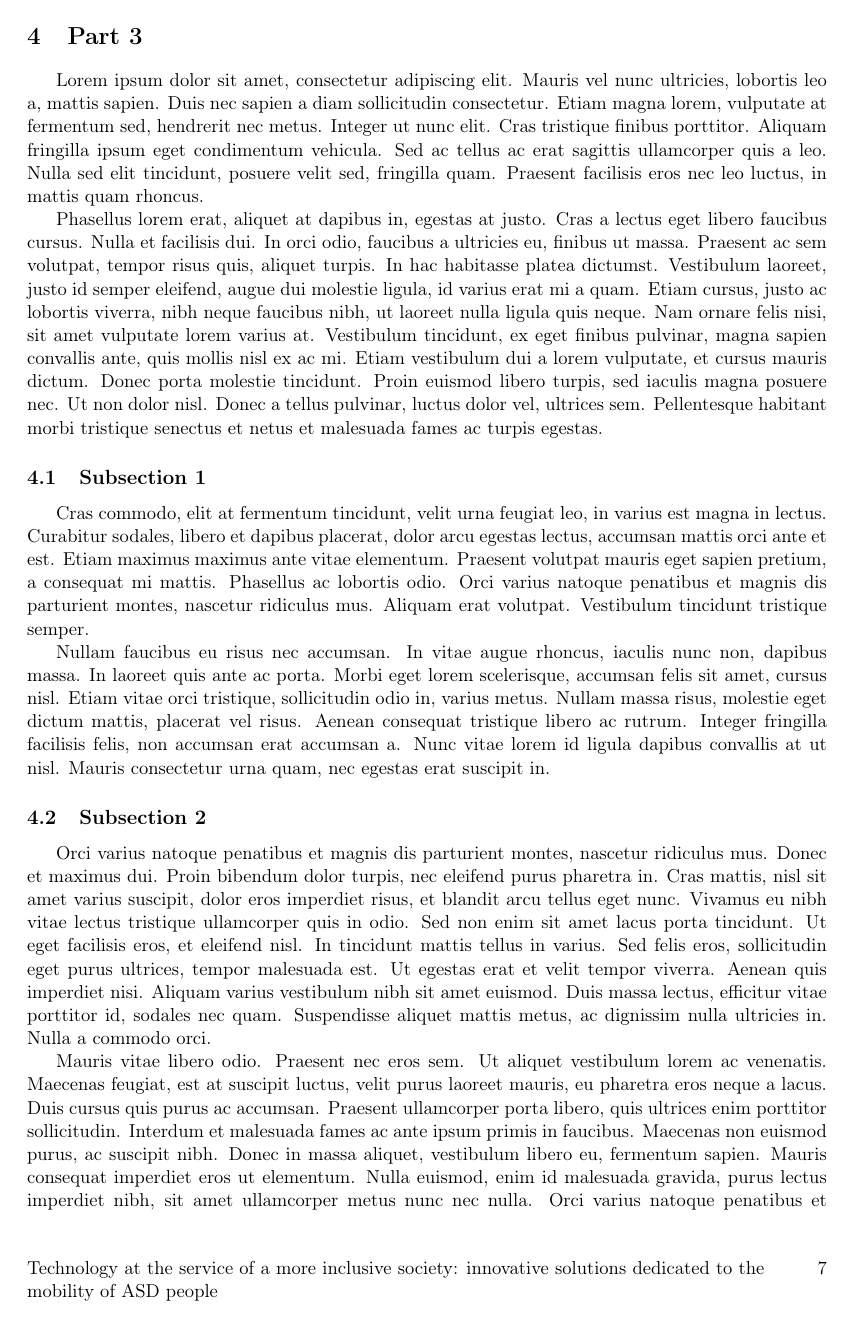
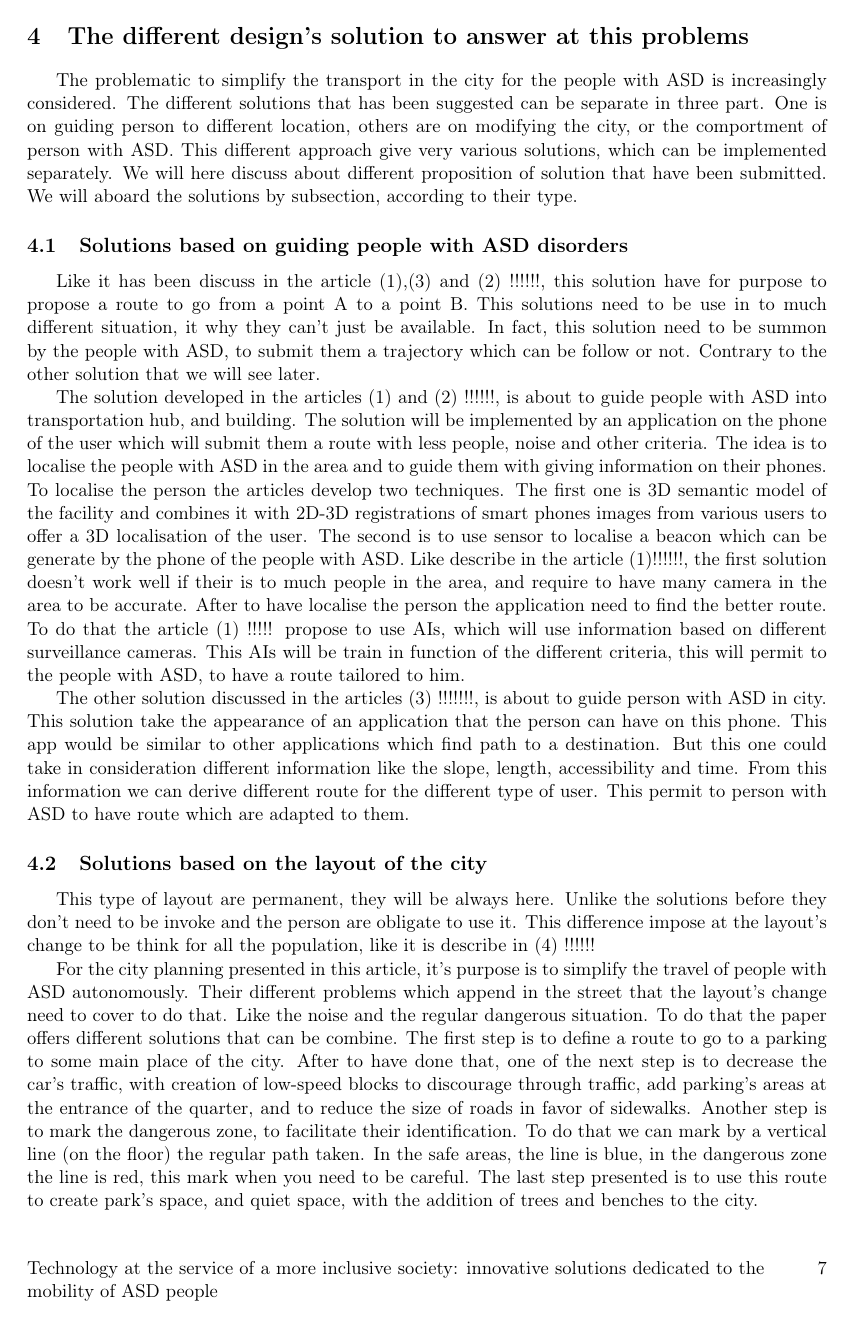
Before and after one commit to Mobilite-des-personnes-TSA/Latex-State-Art, a LaTeX thesis (main.tex, which reads content/3.part.tex): page 9 of 13. Compiled offline with pdfLaTeX.

Commit message:
Ajout de ma partie pas encore relue, avec l'utilisation d'une liste je sais pas si j'ai le droit

```diff
--- a/content/3.part.tex
+++ b/content/3.part.tex
@@ -1,17 +1,18 @@
-\section{Part 3}
+\section{The different design's solution to answer at this problems}
+The problematic to simplify the transport in the city for the people with ASD is increasingly considered. The different solutions that has been suggested can be separate in three part. One is on guiding person to different location, others are on modifying the city, or the comportment of person with ASD. This different approach give very various solutions, which can be implemented separately. We will here discuss about different proposition of solution that have been submitted. We will aboard the solutions by subsection, according to their type.
 
-Lorem ipsum dolor sit amet, consectetur adipiscing elit. Mauris vel nunc ultricies, lobortis leo a, mattis sapien. Duis nec sapien a diam sollicitudin consectetur. Etiam magna lorem, vulputate at fermentum sed, hendrerit nec metus. Integer ut nunc elit. Cras tristique finibus porttitor. Aliquam fringilla ipsum eget condimentum vehicula. Sed ac tellus ac erat sagittis ullamcorper quis a leo. Nulla sed elit tincidunt, posuere velit sed, fringilla quam. Praesent facilisis eros nec leo luctus, in mattis quam rhoncus.
+\subsection{Solutions based on guiding people with ASD disorders}
+Like it has been discuss in the article (1),(3) and (2) !!!!!!, this solution have for purpose to propose a route to go from a point A to a point B. This solutions need to be use in to much different situation, it why they can't just be available. In fact, this solution need to be summon by the people with ASD, to submit them a trajectory which can be follow or not. Contrary to the other solution that we will see later.
 
-Phasellus lorem erat, aliquet at dapibus in, egestas at justo. Cras a lectus eget libero faucibus cursus. Nulla et facilisis dui. In orci odio, faucibus a ultricies eu, finibus ut massa. Praesent ac sem volutpat, tempor risus quis, aliquet turpis. In hac habitasse platea dictumst. Vestibulum laoreet, justo id semper eleifend, augue dui molestie ligula, id varius erat mi a quam. Etiam cursus, justo ac lobortis viverra, nibh neque faucibus nibh, ut laoreet nulla ligula quis neque. Nam ornare felis nisi, sit amet vulputate lorem varius at. Vestibulum tincidunt, ex eget finibus pulvinar, magna sapien convallis ante, quis mollis nisl ex ac mi. Etiam vestibulum dui a lorem vulputate, et cursus mauris dictum. Donec porta molestie tincidunt. Proin euismod libero turpis, sed iaculis magna posuere nec. Ut non dolor nisl. Donec a tellus pulvinar, luctus dolor vel, ultrices sem. Pellentesque habitant morbi tristique senectus et netus et malesuada fames ac turpis egestas.
+The solution developed in the articles (1) and (2) !!!!!!, is about to guide people with ASD into transportation hub, and building. The solution will be implemented by an application on the phone of the user which will submit them a route with less people, noise and other criteria. The idea is to localise the people with ASD in the area and to guide them with giving information on their phones. To localise the person the articles develop two techniques. The first one is  3D semantic model of the facility and combines it with 2D-3D registrations of smart phones images from various users to offer a 3D localisation of the user. The second is to use sensor to localise a beacon which can be generate by the phone of the people with ASD. Like describe in the article (1)!!!!!!, the first solution doesn't work well if their is to much people in the area, and require to have many camera in the area to be accurate. After to have localise the person the application need to find the better route. To do that the article (1) !!!!! propose to use AIs, which will use information based on different surveillance cameras. This AIs will be train in function of the different criteria, this will permit to the people with ASD, to have a route tailored to him.
 
-\subsection{Subsection 1}
+The other solution discussed in the articles (3) !!!!!!!, is about to guide person with ASD in city. This solution take the appearance of an application that the person can have on this phone. This app would be similar to other applications which find path to a destination. But this one could take in consideration different information like the slope, length, accessibility and time. From this information we can derive different route for the different type of user. This permit to person with ASD to have route which are adapted to them.
 
-Cras commodo, elit at fermentum tincidunt, velit urna feugiat leo, in varius est magna in lectus. Curabitur sodales, libero et dapibus placerat, dolor arcu egestas lectus, accumsan mattis orci ante et est. Etiam maximus maximus ante vitae elementum. Praesent volutpat mauris eget sapien pretium, a consequat mi mattis. Phasellus ac lobortis odio. Orci varius natoque penatibus et magnis dis parturient montes, nascetur ridiculus mus. Aliquam erat volutpat. Vestibulum tincidunt tristique semper.
+\subsection{Solutions based on the layout of the city}
 
-Nullam faucibus eu risus nec accumsan. In vitae augue rhoncus, iaculis nunc non, dapibus massa. In laoreet quis ante ac porta. Morbi eget lorem scelerisque, accumsan felis sit amet, cursus nisl. Etiam vitae orci tristique, sollicitudin odio in, varius metus. Nullam massa risus, molestie eget dictum mattis, placerat vel risus. Aenean consequat tristique libero ac rutrum. Integer fringilla facilisis felis, non accumsan erat accumsan a. Nunc vitae lorem id ligula dapibus convallis at ut nisl. Mauris consectetur urna quam, nec egestas erat suscipit in.
+This type of layout are permanent, they will be always here. Unlike the solutions before they don't need to be invoke and the person are obligate to use it. This difference impose at the layout's change to be think for all the population, like it is describe in (4) !!!!!!
 
-\subsection{Subsection 2}
+For the city planning presented in this article, it's purpose is to simplify the travel of people with ASD autonomously. Their different problems which append in the street that the layout's change need to cover to do that. Like the noise and the regular dangerous situation. To do that the paper offers different solutions that can be combine. The first step is to define a route to go to a parking to some main place of the city. After to have done that, one of the next step is to decrease the car’s traffic, with creation of low-speed blocks to discourage through traffic, add parking's areas at the entrance of the quarter, and to reduce the size of roads in favor of sidewalks. Another step is to mark the dangerous zone, to facilitate their identification. To do that we can mark by a vertical line (on the floor) the regular path taken. In the safe areas, the line is blue, in the dangerous zone the line is red, this mark when you need to be careful. The last step presented is to use this route to create park's space, and quiet space, with the addition of trees and benches to the city.
 
-Orci varius natoque penatibus et magnis dis parturient montes, nascetur ridiculus mus. Donec et maximus dui. Proin bibendum dolor turpis, nec eleifend purus pharetra in. Cras mattis, nisl sit amet varius suscipit, dolor eros imperdiet risus, et blandit arcu tellus eget nunc. Vivamus eu nibh vitae lectus tristique ullamcorper quis in odio. Sed non enim sit amet lacus porta tincidunt. Ut eget facilisis eros, et eleifend nisl. In tincidunt mattis tellus in varius. Sed felis eros, sollicitudin eget purus ultrices, tempor malesuada est. Ut egestas erat et velit tempor viverra. Aenean quis imperdiet nisi. Aliquam varius vestibulum nibh sit amet euismod. Duis massa lectus, efficitur vitae porttitor id, sodales nec quam. Suspendisse aliquet mattis metus, ac dignissim nulla ultricies in. Nulla a commodo orci.
+It is also precise in the paper (4) !!!!!!!, that this type of layout will not just be a good thing for people with ASD. But a real improvement in the organisation of the city, which can benefit to every body and improve the quality of life.
 
-Mauris vitae libero odio. Praesent nec eros sem. Ut aliquet vestibulum lorem ac venenatis. Maecenas feugiat, est at suscipit luctus, velit purus laoreet mauris, eu pharetra eros neque a lacus. Duis cursus quis purus ac accumsan. Praesent ullamcorper porta libero, quis ultrices enim porttitor sollicitudin. Interdum et malesuada fames ac ante ipsum primis in faucibus. Maecenas non euismod purus, ac suscipit nibh. Donec in massa aliquet, vestibulum libero eu, fermentum sapien. Mauris consequat imperdiet eros ut elementum. Nulla euismod, enim id malesuada gravida, purus lectus imperdiet nibh, sit amet ullamcorper metus nunc nec nulla. Orci varius natoque penatibus et magnis dis parturient montes, nascetur ridiculus mus. Mauris eu mauris sit amet diam suscipit venenatis. Vestibulum ut leo ac metus fermentum porttitor. Interdum et malesuada fames ac ante ipsum primis in faucibus.
```
Also changed, not shown: content/3.part.tex (14 more changed lines).
